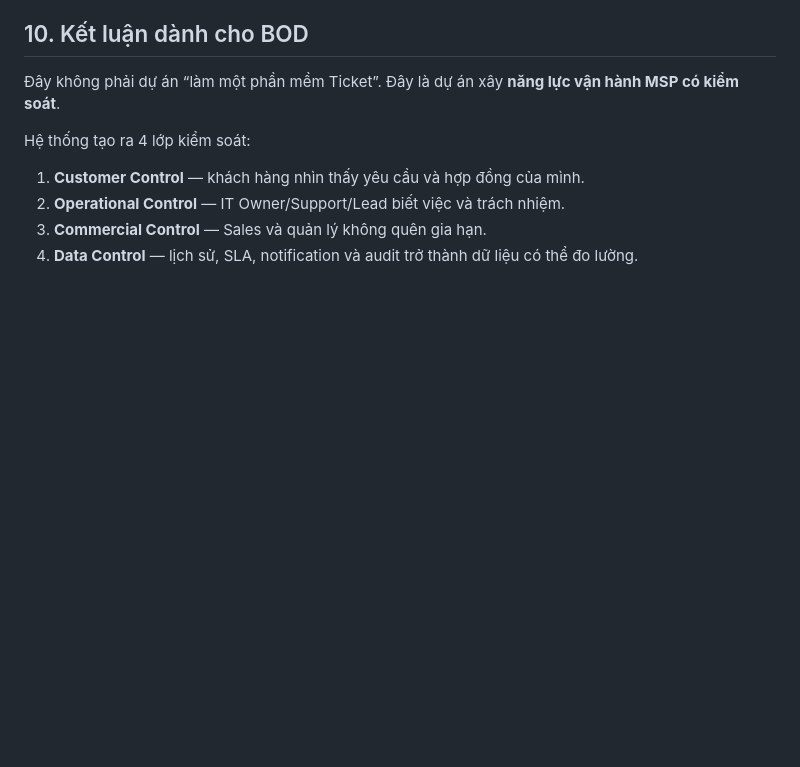
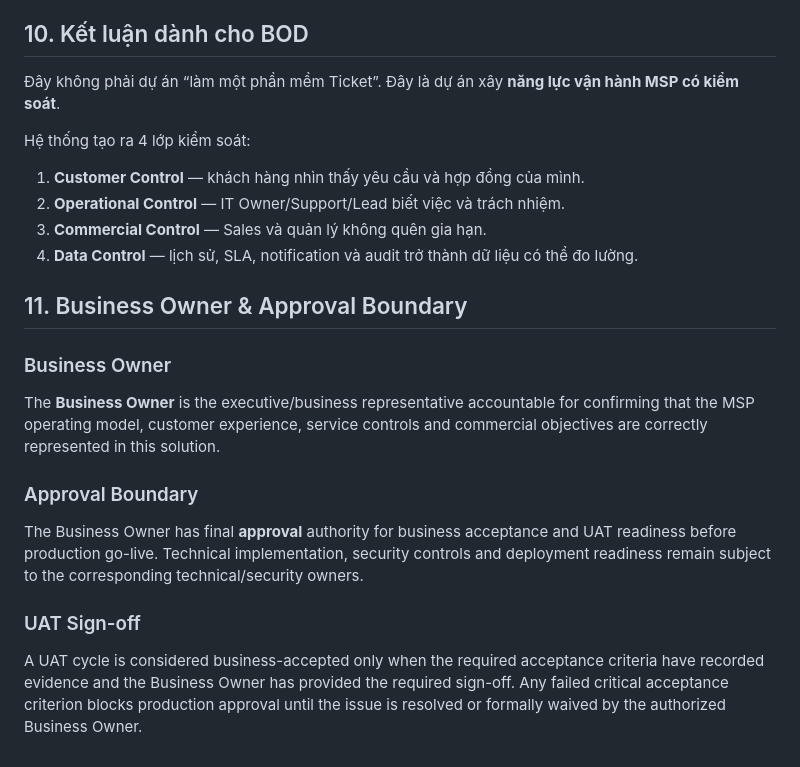
Before and after one commit to daoaigiangnam/Y_Tuong_Quan_Ly_Cong_Viec_MSP, a Markdown page: docs/01_BOD_Business_Case.md, the part around the change. Rendered like a GitHub page; blank space fills up the shorter version.

Commit message:
fix: add explicit business owner approval boundary

```diff
--- a/docs/01_BOD_Business_Case.md
+++ b/docs/01_BOD_Business_Case.md
@@ -174,3 +174,17 @@ Hệ thống tạo ra 4 lớp kiểm soát:
 2. **Operational Control** — IT Owner/Support/Lead biết việc và trách nhiệm.
 3. **Commercial Control** — Sales và quản lý không quên gia hạn.
 4. **Data Control** — lịch sử, SLA, notification và audit trở thành dữ liệu có thể đo lường.
+
+## 11. Business Owner & Approval Boundary
+
+### Business Owner
+
+The **Business Owner** is the executive/business representative accountable for confirming that the MSP operating model, customer experience, service controls and commercial objectives are correctly represented in this solution.
+
+### Approval Boundary
+
+The Business Owner has final **approval** authority for business acceptance and UAT readiness before production go-live. Technical implementation, security controls and deployment readiness remain subject to the corresponding technical/security owners.
+
+### UAT Sign-off
+
+A UAT cycle is considered business-accepted only when the required acceptance criteria have recorded evidence and the Business Owner has provided the required sign-off. Any failed critical acceptance criterion blocks production approval until the issue is resolved or formally waived by the authorized Business Owner.
```
